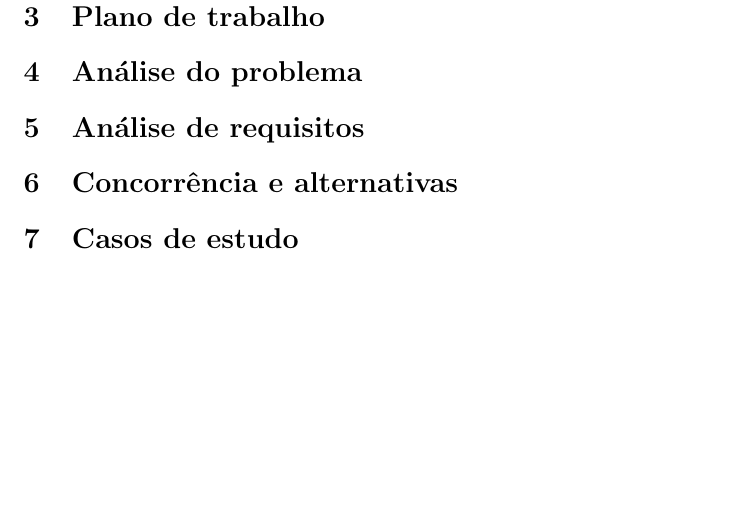
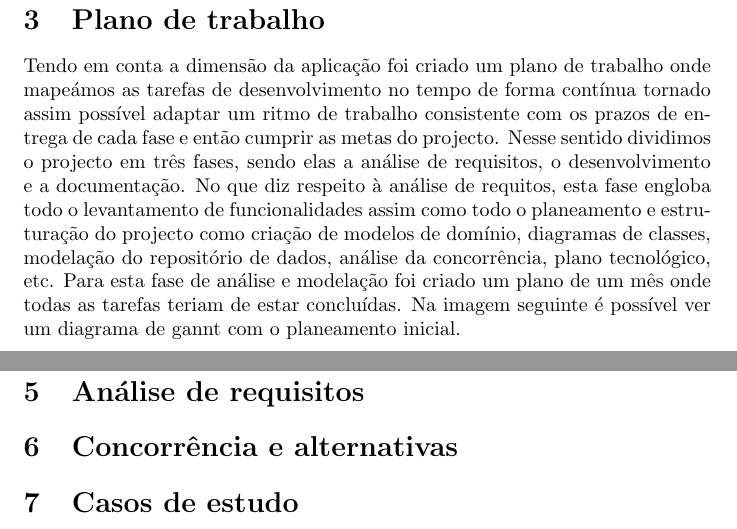
Before and after one commit to danielcarvalhopt/geretps, a LaTeX document (main.tex, which reads plano_de_trabalho.tex): part of page 3 of 3 before the commit and two parts of pages 3 and 4 of 4 after it, the two joined at a grey line, cut so that both start at the same text, the shorter picture padded with empty space. Compiled offline with pdfLaTeX.

Commit message:
Adiciona texto introdutivo ao plano de trabalho

```diff
--- a/plano_de_trabalho.tex
+++ b/plano_de_trabalho.tex
@@ -1 +1,13 @@
 \section{Plano de trabalho}
+Tendo em conta a dimensão da aplicação foi criado um plano de trabalho onde mapeámos as tarefas
+de desenvolvimento no tempo de forma contínua tornado assim possível adaptar um ritmo de trabalho
+consistente com os prazos de entrega de cada fase e então cumprir as metas do projecto.
+Nesse sentido dividimos o projecto em três fases, sendo elas a análise de requisitos, o
+desenvolvimento e a documentação.
+No que diz respeito à análise de requitos, esta fase engloba todo o levantamento
+de funcionalidades assim como todo o planeamento e estruturação do projecto como
+criação de modelos de domínio, diagramas de classes, modelação do repositório de dados,
+análise da concorrência, plano tecnológico, etc.
+Para esta fase de análise e modelação foi criado um plano de um mês onde todas as tarefas
+teriam de estar concluídas. Na imagem seguinte é possível ver um diagrama de gannt com
+o planeamento inicial.
```
